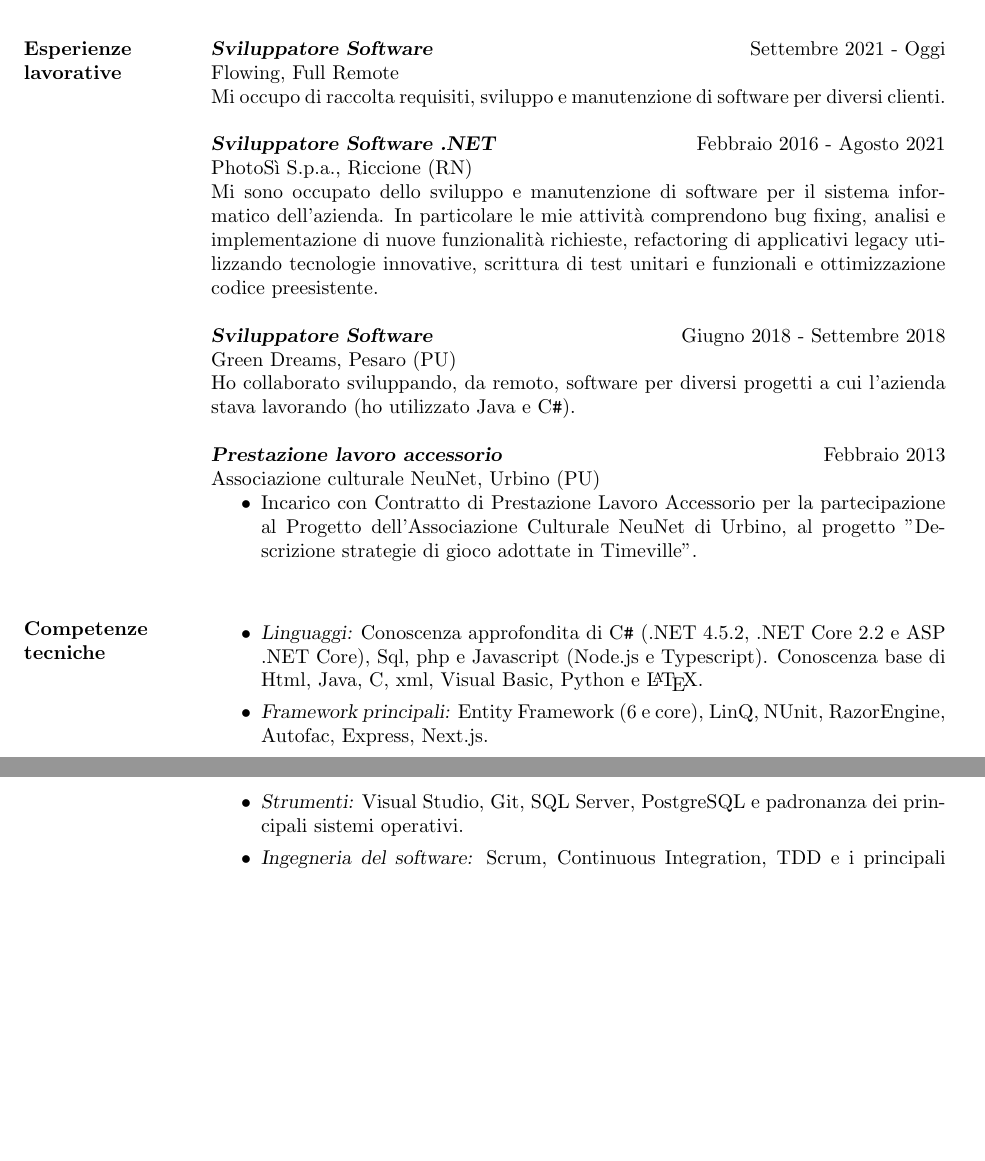
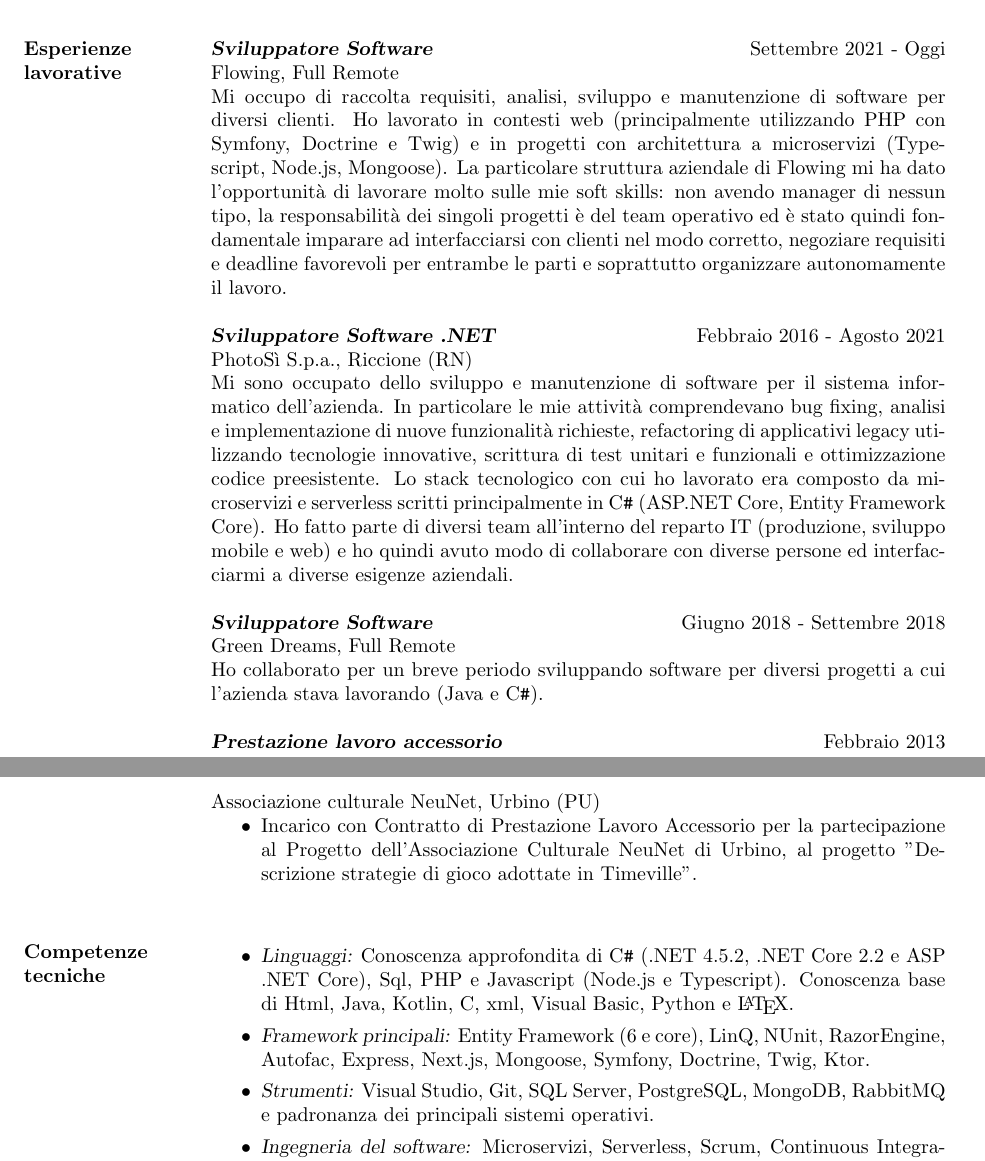
Before and after one commit to dc1992/CurriculumVitae, a LaTeX CV (Curriculum Vitae.tex): two parts of pages 1 and 2 of 2, joined at a grey line, cut so that both start at the same text, the shorter picture padded with empty space. Compiled offline with pdfLaTeX.

Commit message:
update 05.06.2022

```diff
--- a/Curriculum Vitae.tex
+++ b/Curriculum Vitae.tex
@@ -37,15 +37,15 @@ Istituto di Istruzione Superiore "Volterra Elia", Ancona (AN) \\
 
 {\sl \textbf{Sviluppatore Software}} \hfill Settembre 2021 - Oggi \\
 Flowing, Full Remote \\
-Mi occupo di raccolta requisiti, sviluppo e manutenzione di software per diversi clienti.
+Mi occupo di raccolta requisiti, analisi, sviluppo e manutenzione di software per diversi clienti. Ho lavorato in contesti web (principalmente utilizzando PHP con Symfony, Doctrine e Twig) e in progetti con architettura a microservizi (Typescript, Node.js, Mongoose). La particolare struttura aziendale di Flowing mi ha dato l'opportunit\`a di lavorare molto sulle mie soft skills: non avendo manager di nessun tipo, la responsabilit\`a dei singoli progetti \`e del team operativo ed \`e stato quindi fondamentale imparare ad interfacciarsi con clienti nel modo corretto, negoziare requisiti e deadline favorevoli per entrambe le parti e soprattutto organizzare autonomamente il lavoro.
 
 {\sl \textbf{Sviluppatore Software .NET}} \hfill Febbraio 2016 - Agosto 2021 \\
 PhotoS\`i  S.p.a., Riccione (RN) \\
-Mi sono occupato dello sviluppo e manutenzione di software per il sistema informatico dell'azienda. In particolare le mie attivit\`a comprendono bug fixing, analisi e implementazione di nuove funzionalit\`a richieste, refactoring di applicativi legacy utilizzando tecnologie innovative, scrittura di test unitari e funzionali e ottimizzazione codice preesistente.
+Mi sono occupato dello sviluppo e manutenzione di software per il sistema informatico dell'azienda. In particolare le mie attivit\`a comprendevano bug fixing, analisi e implementazione di nuove funzionalit\`a richieste, refactoring di applicativi legacy utilizzando tecnologie innovative, scrittura di test unitari e funzionali e ottimizzazione codice preesistente. Lo stack tecnologico con cui ho lavorato era composto da microservizi e serverless scritti principalmente in C\texttt{\#} (ASP.NET Core, Entity Framework Core). Ho fatto parte di diversi team all'interno del reparto IT (produzione, sviluppo mobile e web) e ho quindi avuto modo di collaborare con diverse persone ed interfacciarmi a diverse esigenze aziendali.
 
 {\sl \textbf{Sviluppatore Software}} \hfill Giugno 2018 - Settembre 2018 \\
-Green Dreams, Pesaro (PU) \\
-Ho collaborato sviluppando, da remoto, software per diversi progetti a cui l'azienda stava lavorando (ho utilizzato Java e C\texttt{\#}).
+Green Dreams, Full Remote \\
+Ho collaborato per un breve periodo sviluppando software per diversi progetti a cui l'azienda stava lavorando (Java e C\texttt{\#}).
 
 {\sl \textbf{Prestazione lavoro accessorio}} \hfill Febbraio 2013 \\
 Associazione culturale NeuNet, Urbino (PU)
@@ -58,10 +58,10 @@ Associazione culturale NeuNet, Urbino (PU)
 
 \begin{itemize}
 
-\item {\sl Linguaggi:} Conoscenza approfondita di C\texttt{\#} (.NET 4.5.2, .NET Core 2.2 e ASP .NET Core), Sql, php e Javascript (Node.js e Typescript). Conoscenza base di Html, Java, C, xml, Visual Basic, Python e \LaTeX.
-\item {\sl Framework principali:} Entity Framework (6 e core), LinQ, NUnit, RazorEngine, Autofac, Express, Next.js.
-\item {\sl Strumenti:} Visual Studio, Git, SQL Server, PostgreSQL e padronanza dei principali sistemi operativi.
-\item {\sl Ingegneria del software:} Scrum, Continuous Integration, TDD e i principali design pattern.
+\item {\sl Linguaggi:} Conoscenza approfondita di C\texttt{\#} (.NET 4.5.2, .NET Core 2.2 e ASP .NET Core), Sql, PHP e Javascript (Node.js e Typescript). Conoscenza base di Html, Java, Kotlin, C, xml, Visual Basic, Python e \LaTeX.
+\item {\sl Framework principali:} Entity Framework (6 e core), LinQ, NUnit, RazorEngine, Autofac, Express, Next.js, Mongoose, Symfony, Doctrine, Twig, Ktor.
+\item {\sl Strumenti:} Visual Studio, Git, SQL Server, PostgreSQL, MongoDB, RabbitMQ e padronanza dei principali sistemi operativi.
+\item {\sl Ingegneria del software:} Microservizi, Serverless, Scrum, Continuous Integration, TDD e i principali design pattern.
 
 \end{itemize}
 
```
Also changed, not shown: Curriculum Vitae.pdf.
